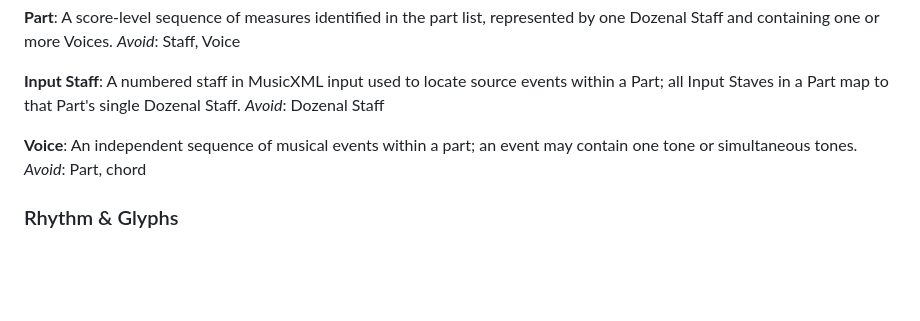
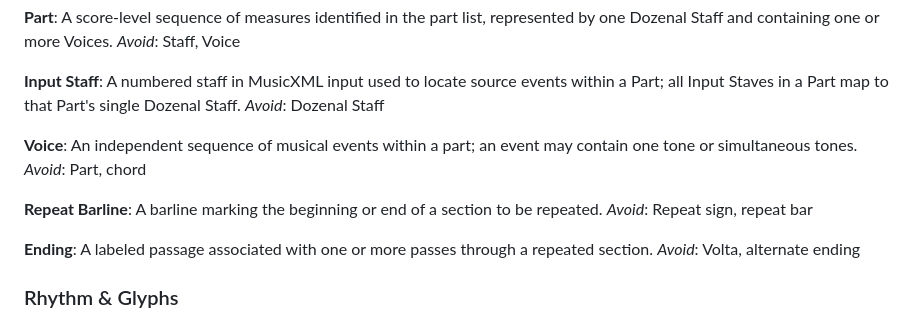
Before and after one commit to mwilsoncoding/dozenal-music-engraving-renderer, a Markdown page: GLOSSARY.md, the part around the change. GitHub-like rendering; blank space fills up the shorter version.

Commit message:
doc: repeats and endings

```diff
--- a/GLOSSARY.md
+++ b/GLOSSARY.md
@@ -62,6 +62,14 @@ _Avoid_: Dozenal Staff
 An independent sequence of musical events within a part; an event may contain one tone or simultaneous tones.
 _Avoid_: Part, chord
 
+**Repeat Barline**:
+A barline marking the beginning or end of a section to be repeated.
+_Avoid_: Repeat sign, repeat bar
+
+**Ending**:
+A labeled passage associated with one or more passes through a repeated section.
+_Avoid_: Volta, alternate ending
+
 ### Rhythm & Glyphs
 
 **Tonehead**:
```
